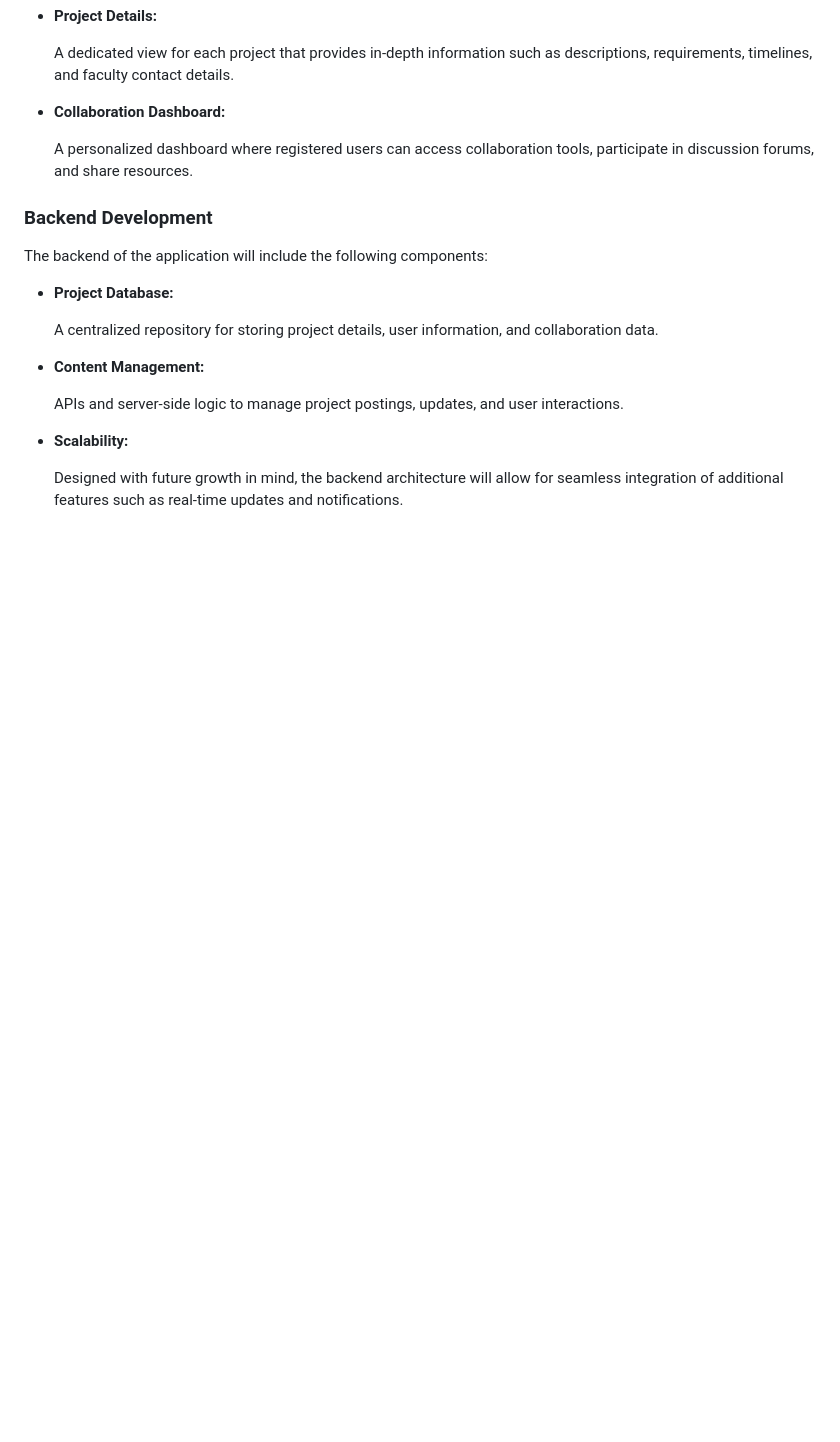
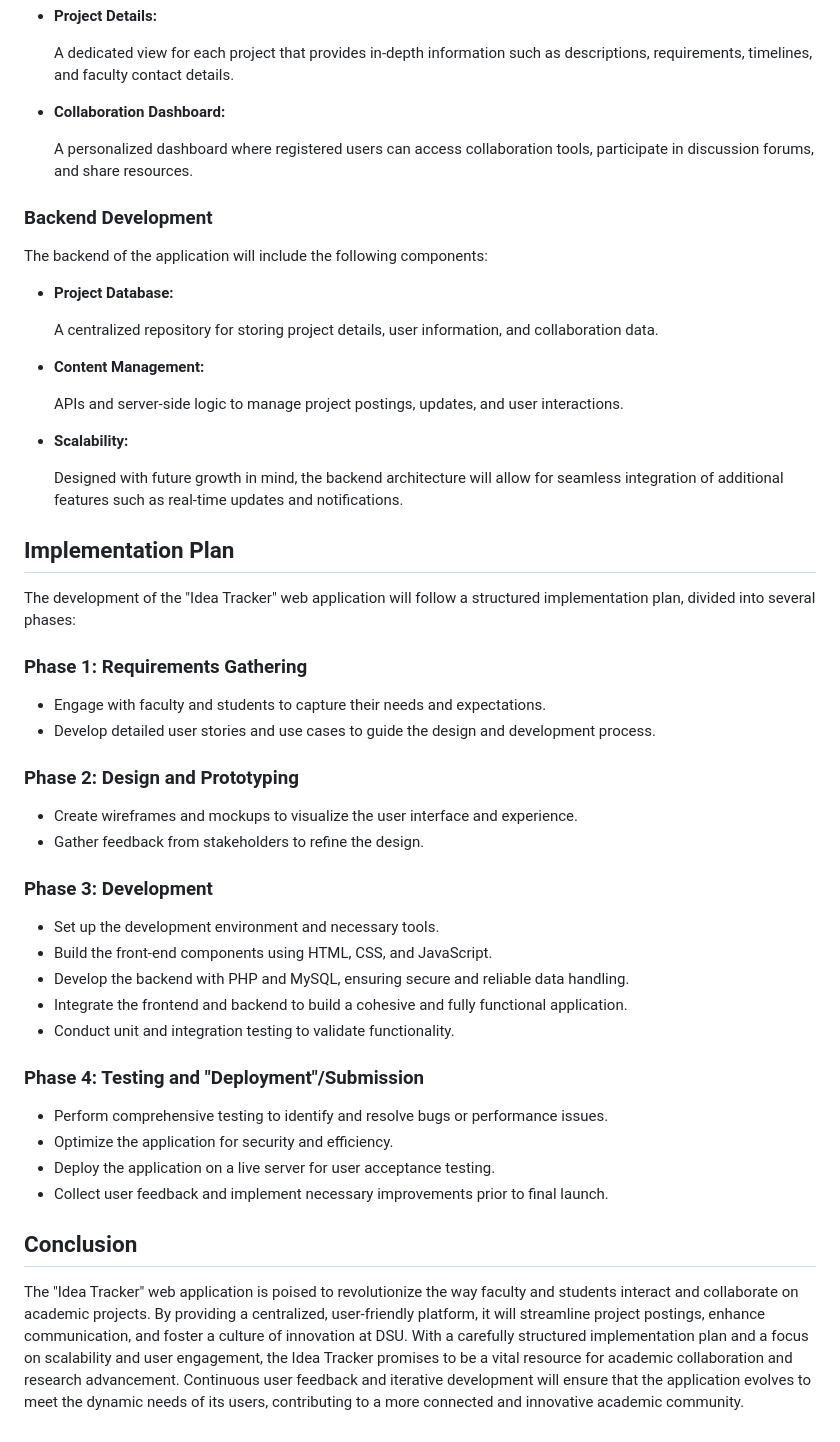
Before and after one commit to zackychan97/CIS375_Spring2025_Project1, a Markdown page: README.md, the part around the change. Drawn GitHub-style; blank space fills up the shorter version.

Commit message:
Update README.md
Finishes the README for current state of our project proposal for CollabraNation as of 02/25/2025 9:26 PM Central Standard Time.

```diff
--- a/README.md
+++ b/README.md
@@ -78,3 +78,40 @@
     <p>Designed with future growth in mind, the backend architecture will allow for seamless integration of additional features such as real-time updates and notifications.</p>
   </li>
 </ul>
+
+<h2>Implementation Plan</h2>
+<p>The development of the "Idea Tracker" web application will follow a structured implementation plan, divided into several phases:</p>
+
+<h3>Phase 1: Requirements Gathering</h3>
+<ul>
+  <li>Engage with faculty and students to capture their needs and expectations.</li>
+  <li>Develop detailed user stories and use cases to guide the design and development process.</li>
+</ul>
+
+<h3>Phase 2: Design and Prototyping</h3>
+<ul>
+  <li>Create wireframes and mockups to visualize the user interface and experience.</li>
+  <li>Gather feedback from stakeholders to refine the design.</li>
+</ul>
+
+<h3>Phase 3: Development</h3>
+<ul>
+  <li>Set up the development environment and necessary tools.</li>
+  <li>Build the front-end components using HTML, CSS, and JavaScript.</li>
+  <li>Develop the backend with PHP and MySQL, ensuring secure and reliable data handling.</li>
+  <li>Integrate the frontend and backend to build a cohesive and fully functional application.</li>
+  <li>Conduct unit and integration testing to validate functionality. </li>
+</ul>
+
+<h3>Phase 4: Testing and "Deployment"/Submission</h3>
+<ul>
+  <li>Perform comprehensive testing to identify and resolve bugs or performance issues.</li>
+  <li>Optimize the application for security and efficiency.</li>
+  <li>Deploy the application on a live server for user acceptance testing.</li>
+  <li>Collect user feedback and implement necessary improvements prior to final launch.</li>
+</ul>
+
+<h2>Conclusion</h2>
+<p>
+The "Idea Tracker" web application is poised to revolutionize the way faculty and students interact and collaborate on academic projects. By providing a centralized, user-friendly platform, it will streamline project postings, enhance communication, and foster a culture of innovation at DSU. With a carefully structured implementation plan and a focus on scalability and user engagement, the Idea Tracker promises to be a vital resource for academic collaboration and research advancement. Continuous user feedback and iterative development will ensure that the application evolves to meet the dynamic needs of its users, contributing to a more connected and innovative academic community.
+</p>
```
